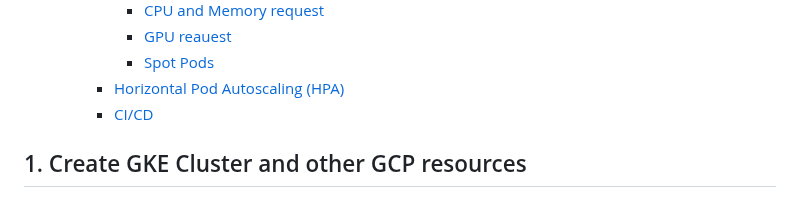
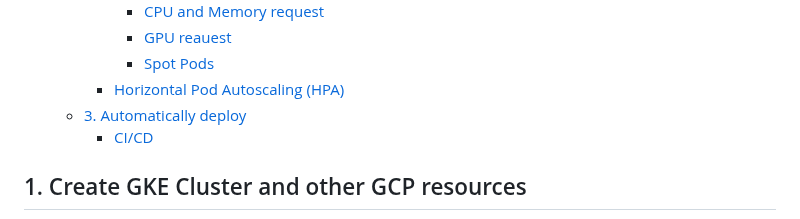
Before and after one commit to yhori991/gke-tutorial, a Markdown page: README.md, the part around the change. GitHub-like rendering; folded sections open.

Commit message:
chore(docs): update TOC

```diff
--- a/README.md
+++ b/README.md
@@ -24,6 +24,7 @@ This is a Tutorial of Google Kubernetes Engine
       - [GPU reauest](#gpu-reauest)
       - [Spot Pods](#spot-pods)
     - [Horizontal Pod Autoscaling (HPA)](#horizontal-pod-autoscaling-hpa)
+  - [3. Automatically deploy](#3-automatically-deploy)
     - [CI/CD](#cicd)
 
 <!-- END doctoc generated TOC please keep comment here to allow auto update -->
```
